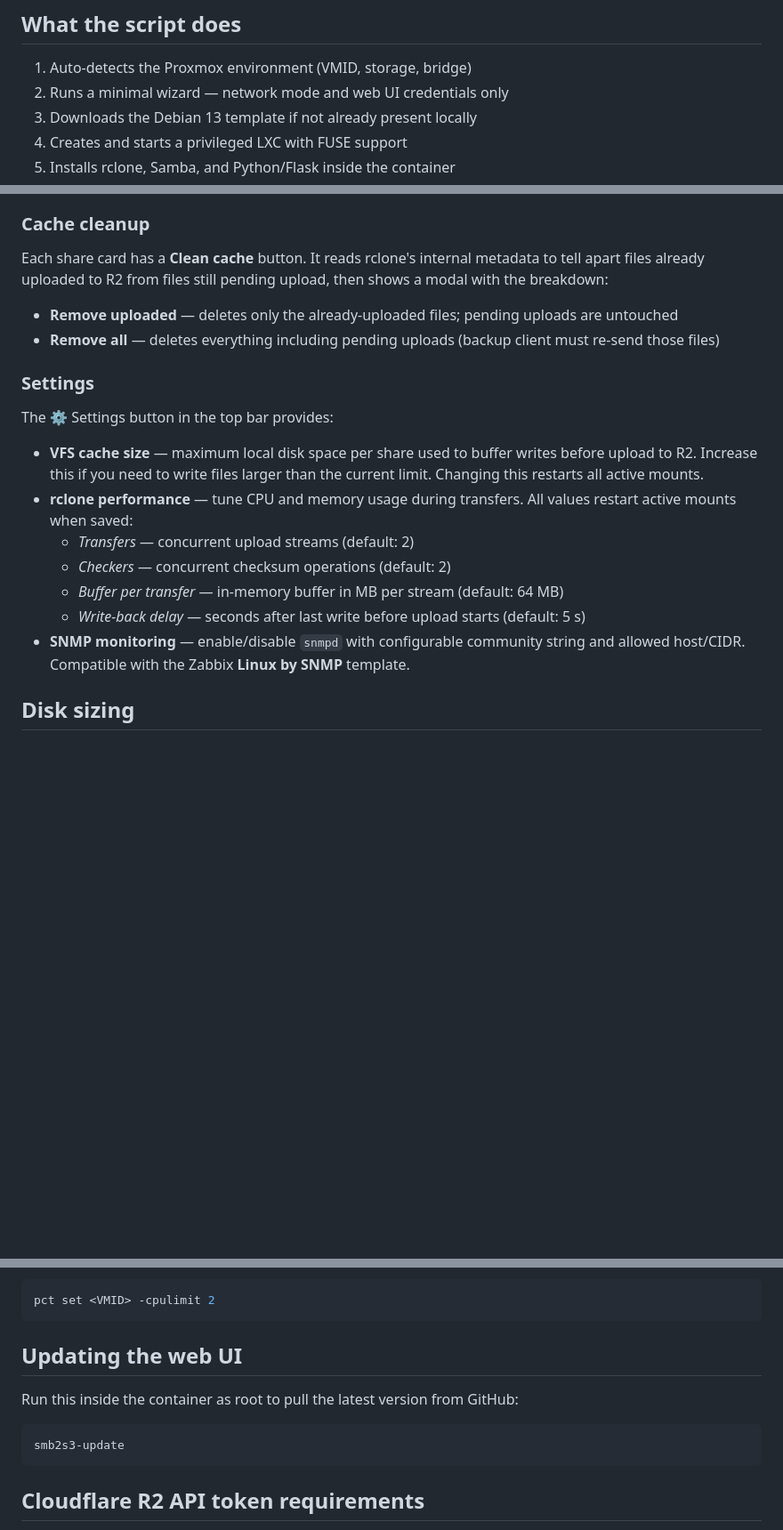
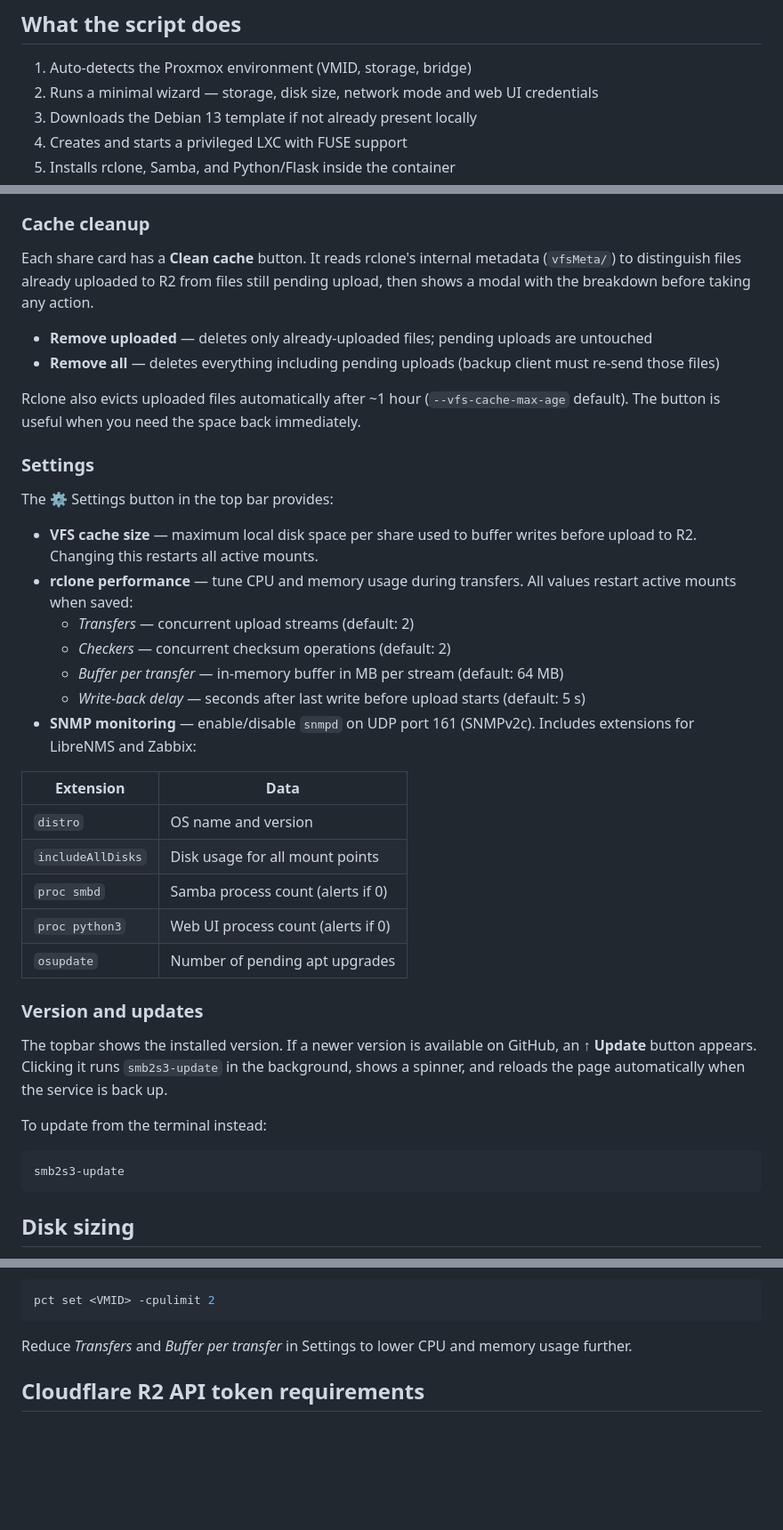
Before and after one commit to jonaskul/smb2s3, a Markdown page: README.md, 3 parts joined by grey strips. Shown at 89% size. Drawn GitHub-style; blank space fills up the shorter version.

Commit message:
Update README: version indicator, SNMP extensions, cache auto-eviction
https://claude.ai/code/session_01StdznBdSiFJTymawmdRP97

````diff
--- a/README.md
+++ b/README.md
@@ -5,7 +5,7 @@ Creates a Debian 13 LXC on Proxmox that mounts Cloudflare R2 buckets via rclone
 ## What the script does
 
 1. Auto-detects the Proxmox environment (VMID, storage, bridge)
-2. Runs a minimal wizard — network mode and web UI credentials only
+2. Runs a minimal wizard — storage, disk size, network mode and web UI credentials
 3. Downloads the Debian 13 template if not already present locally
 4. Creates and starts a privileged LXC with FUSE support
 5. Installs rclone, Samba, and Python/Flask inside the container
@@ -65,22 +65,42 @@ A live stats panel is always visible on the dashboard (updates every 3 seconds):
 
 ### Cache cleanup
 
-Each share card has a **Clean cache** button. It reads rclone's internal metadata to tell apart files already uploaded to R2 from files still pending upload, then shows a modal with the breakdown:
+Each share card has a **Clean cache** button. It reads rclone's internal metadata (`vfsMeta/`) to distinguish files already uploaded to R2 from files still pending upload, then shows a modal with the breakdown before taking any action.
 
-- **Remove uploaded** — deletes only the already-uploaded files; pending uploads are untouched
+- **Remove uploaded** — deletes only already-uploaded files; pending uploads are untouched
 - **Remove all** — deletes everything including pending uploads (backup client must re-send those files)
+
+Rclone also evicts uploaded files automatically after ~1 hour (`--vfs-cache-max-age` default). The button is useful when you need the space back immediately.
 
 ### Settings
 
 The ⚙ Settings button in the top bar provides:
 
-- **VFS cache size** — maximum local disk space per share used to buffer writes before upload to R2. Increase this if you need to write files larger than the current limit. Changing this restarts all active mounts.
+- **VFS cache size** — maximum local disk space per share used to buffer writes before upload to R2. Changing this restarts all active mounts.
 - **rclone performance** — tune CPU and memory usage during transfers. All values restart active mounts when saved:
   - *Transfers* — concurrent upload streams (default: 2)
   - *Checkers* — concurrent checksum operations (default: 2)
   - *Buffer per transfer* — in-memory buffer in MB per stream (default: 64 MB)
   - *Write-back delay* — seconds after last write before upload starts (default: 5 s)
-- **SNMP monitoring** — enable/disable `snmpd` with configurable community string and allowed host/CIDR. Compatible with the Zabbix **Linux by SNMP** template.
+- **SNMP monitoring** — enable/disable `snmpd` on UDP port 161 (SNMPv2c). Includes extensions for LibreNMS and Zabbix:
+
+| Extension | Data |
+|---|---|
+| `distro` | OS name and version |
+| `includeAllDisks` | Disk usage for all mount points |
+| `proc smbd` | Samba process count (alerts if 0) |
+| `proc python3` | Web UI process count (alerts if 0) |
+| `osupdate` | Number of pending apt upgrades |
+
+### Version and updates
+
+The topbar shows the installed version. If a newer version is available on GitHub, an **↑ Update** button appears. Clicking it runs `smb2s3-update` in the background, shows a spinner, and reloads the page automatically when the service is back up.
+
+To update from the terminal instead:
+
+```bash
+smb2s3-update
+```
 
 ## Disk sizing
 
@@ -100,13 +120,7 @@ If the container causes high load on the Proxmox node, cap its CPU usage from th
 pct set <VMID> -cpulimit 2
 ```
 
-## Updating the web UI
-
-Run this inside the container as root to pull the latest version from GitHub:
-
-```bash
-smb2s3-update
-```
+Reduce *Transfers* and *Buffer per transfer* in Settings to lower CPU and memory usage further.
 
 ## Cloudflare R2 API token requirements
 
````
